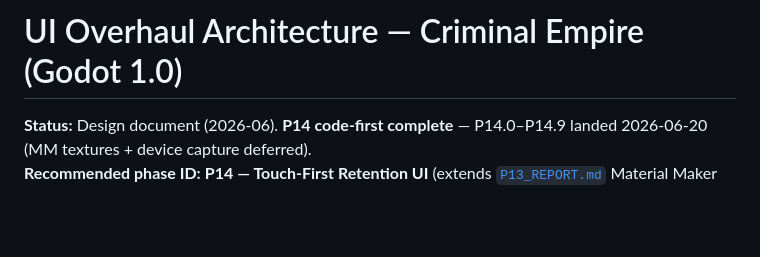
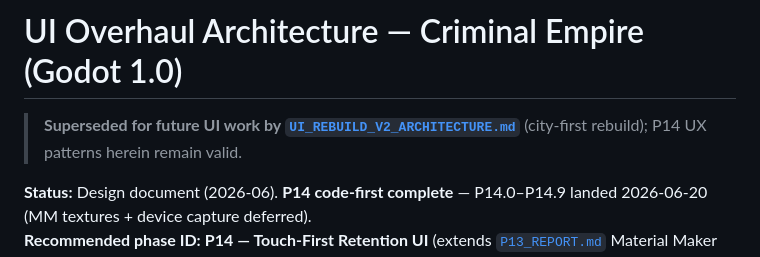
Before and after one commit to ironassassin3/Idle-empire, a Markdown page: UI_OVERHAUL_ARCHITECTURE.md, the part around the change. GitHub-like rendering; blank space fills up the shorter version.

```diff
--- a/UI_OVERHAUL_ARCHITECTURE.md
+++ b/UI_OVERHAUL_ARCHITECTURE.md
@@ -1,4 +1,6 @@
 # UI Overhaul Architecture — Criminal Empire (Godot 1.0)
+
+> **Superseded for future UI work by [`UI_REBUILD_V2_ARCHITECTURE.md`](UI_REBUILD_V2_ARCHITECTURE.md)** (city-first rebuild); P14 UX patterns herein remain valid.
 
 **Status:** Design document (2026-06). **P14 code-first complete** — P14.0–P14.9 landed 2026-06-20 (MM textures + device capture deferred).
 **Recommended phase ID:** **P14 — Touch-First Retention UI** (extends [`P13_REPORT.md`](P13_REPORT.md) Material Maker skin + [`MUSIC_ARCHITECTURE.md`](MUSIC_ARCHITECTURE.md) audio layers).
```
Also changed, not shown: ROADMAP.md (+11 -0 lines), UI_REBUILD_V2_ARCHITECTURE.md (added, +491 -0 lines).
